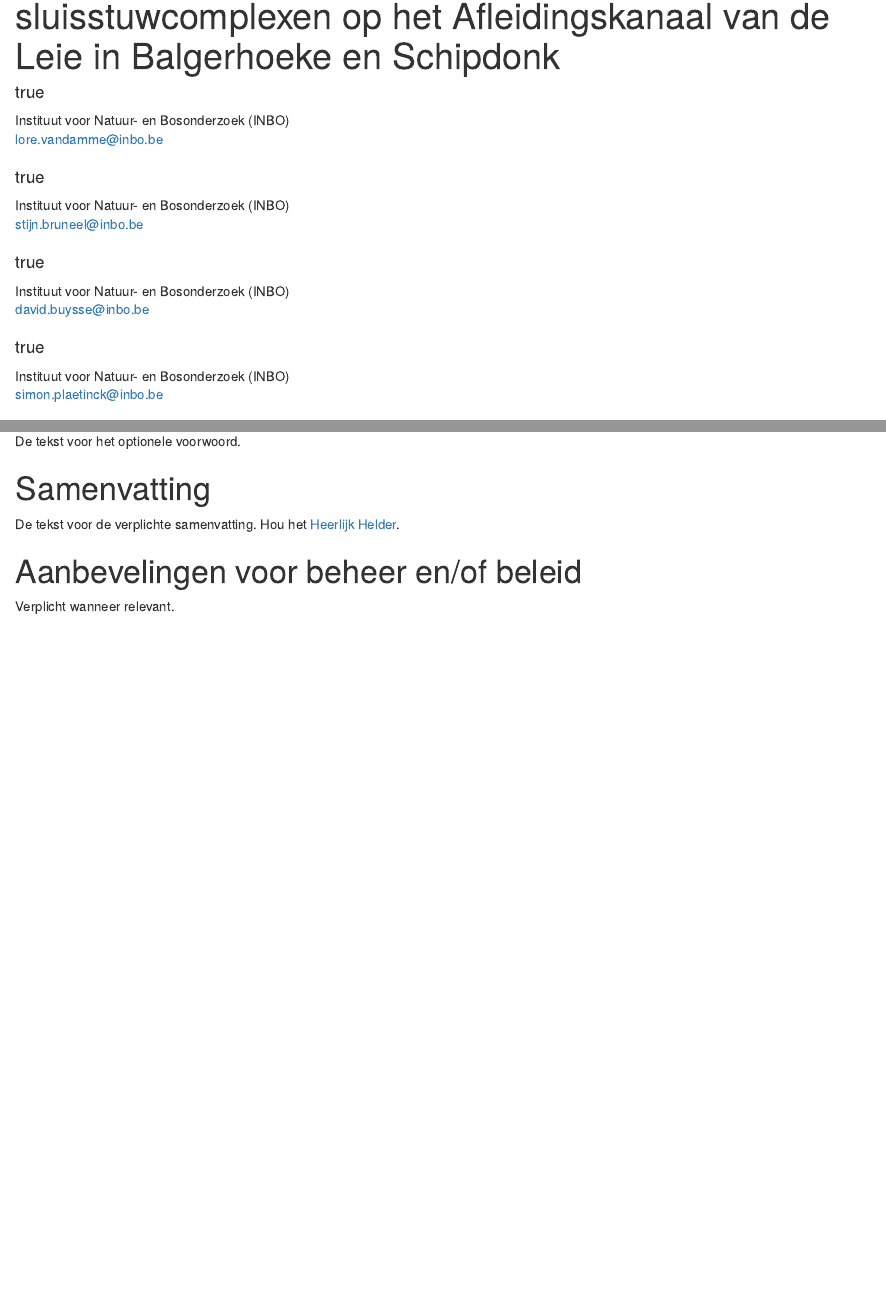
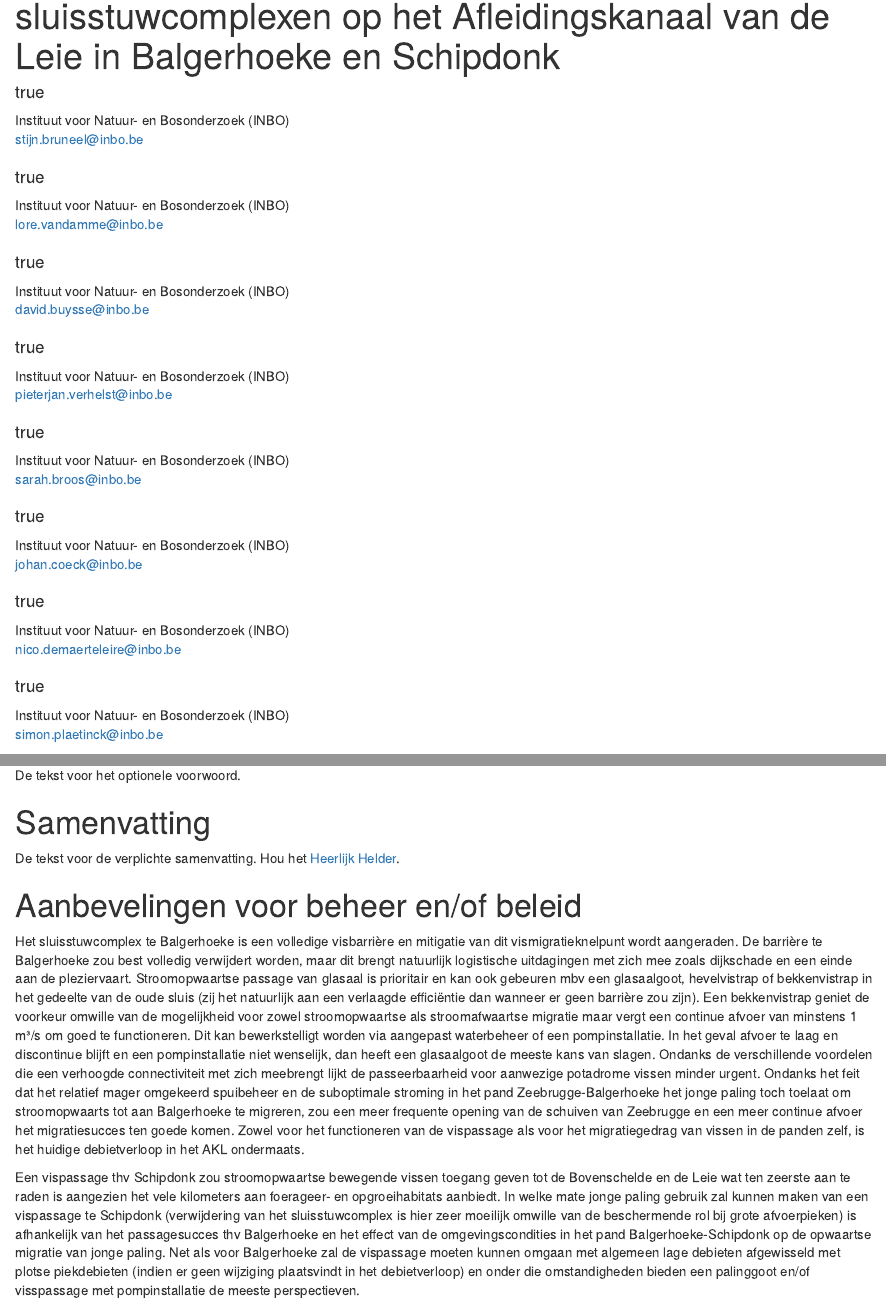
Before and after one commit to inbo/rapport-akl-vispasseerbaarheid, an R Markdown document (index.Rmd): the page in a window 1100 px wide, from 70 px down, and a second part further down, joined at a grey line. Rendered offline with R 4.5, knitr and Pandoc, with nearby package versions; drawn as R Markdown's standard HTML page in place of the format the file asks for; some code elsewhere in the file could not run offline.

Commit message:
update aanbevelingen na bespreking telefoon David op 3/7

````diff
--- a/index.Rmd
+++ b/index.Rmd
@@ -3,0 +9 @@ author:
+    affiliation: "Instituut voor Natuur- en Bosonderzoek (INBO)"
@@ -19,6 +19,30 @@ author:
       family: "Buysse"
     email: "david.buysse@inbo.be"
     orcid: "0000-0002-4437-5678"
+    affiliation: "Instituut voor Natuur- en Bosonderzoek (INBO)"
+  - name:
+      given: "Pieterjan"
+      family: "Verhelst"
+    email: "pieterjan.verhelst@inbo.be"
+    orcid: "0000-0002-2610-6941"
+    affiliation: "Instituut voor Natuur- en Bosonderzoek (INBO)"
+  - name:
+      given: "Sarah"
+      family: "Broos"
+    email: "sarah.broos@inbo.be"
+    orcid: "0000-0001-9742-6224"
+    affiliation: "Instituut voor Natuur- en Bosonderzoek (INBO)"
+  - name:
+      given: "Johan"
+      family: "Coeck"
+    email: "johan.coeck@inbo.be"
+    orcid: "0000-0003-2732-7428"
+    affiliation: "Instituut voor Natuur- en Bosonderzoek (INBO)"
+  - name:
+      given: "Niko"
+      family: "De Maerteleire"
+    email: "nico.demaerteleire@inbo.be"
+    orcid: "?"
     affiliation: "Instituut voor Natuur- en Bosonderzoek (INBO)"
   - name:
       given: "Simon"
@@ -82,7 +106,9 @@ Hou het [Heerlijk Helder](https://overheid.vlaanderen.be/communicatie/heerlijk-h
 
 # Aanbevelingen voor beheer en/of beleid {-}
 
-Verplicht wanneer relevant.
+Het sluisstuwcomplex te Balgerhoeke is een volledige visbarrière en mitigatie van dit vismigratieknelpunt wordt aangeraden. De barrière te Balgerhoeke zou best volledig verwijdert worden, maar dit brengt natuurlijk logistische uitdagingen met zich mee zoals dijkschade en een einde aan de pleziervaart. Stroomopwaartse passage van glasaal is prioritair en kan ook gebeuren mbv een glasaalgoot, hevelvistrap of bekkenvistrap in het gedeelte van de oude sluis (zij het natuurlijk aan een verlaagde efficiëntie dan wanneer er geen barrière zou zijn). Een bekkenvistrap geniet de voorkeur omwille van de mogelijkheid voor zowel stroomopwaartse als stroomafwaartse migratie maar vergt een continue afvoer van minstens 1 m³/s om goed te functioneren. Dit kan bewerkstelligt worden via aangepast waterbeheer of een pompinstallatie. In het geval afvoer te laag en discontinue blijft en een pompinstallatie niet wenselijk, dan heeft een glasaalgoot de meeste kans van slagen. Ondanks de verschillende voordelen die een verhoogde connectiviteit met zich meebrengt lijkt de passeerbaarheid voor aanwezige potadrome vissen minder urgent. Ondanks het feit dat het relatief mager omgekeerd spuibeheer en de suboptimale stroming in het pand Zeebrugge-Balgerhoeke het jonge paling toch toelaat om stroomopwaarts tot aan Balgerhoeke te migreren, zou een meer frequente opening van de schuiven van Zeebrugge en een meer continue afvoer het migratiesucces ten goede komen. Zowel voor het functioneren van de vispassage als voor het migratiegedrag van vissen in de panden zelf, is het huidige debietverloop in het AKL ondermaats.
+
+Een vispassage thv Schipdonk zou stroomopwaartse bewegende vissen toegang geven tot de Bovenschelde en de Leie wat ten zeerste aan te raden is aangezien het vele kilometers aan foerageer- en opgroeihabitats aanbiedt. In welke mate jonge paling gebruik zal kunnen maken van een vispassage te Schipdonk (verwijdering van het sluisstuwcomplex is hier zeer moeilijk omwille van de beschermende rol bij grote afvoerpieken) is afhankelijk van het passagesucces thv Balgerhoeke en het effect van de omgevingscondities in het pand Balgerhoeke-Schipdonk op de opwaartse migratie van jonge paling. Net als voor Balgerhoeke zal de vispassage moeten kunnen omgaan met algemeen lage debieten afgewisseld met plotse piekdebieten (indien er geen wijziging plaatsvindt in het debietverloop) en onder die omstandigheden bieden een palinggoot en/of visspassage met pompinstallatie de meeste perspectieven.
 
 ```{r setup, include = FALSE}
 library(knitr)
````
Also changed, not shown: index.Rmd (14 more changed lines).
